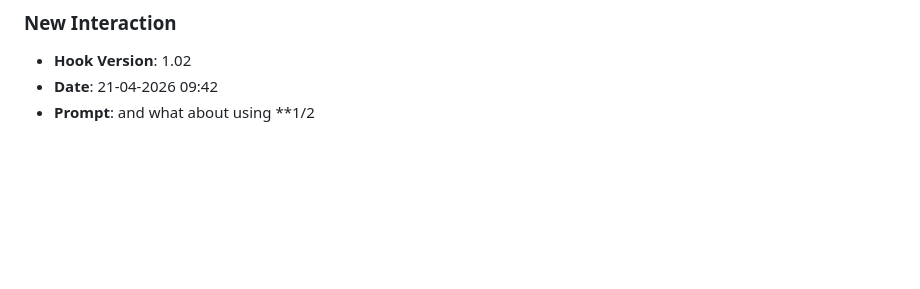
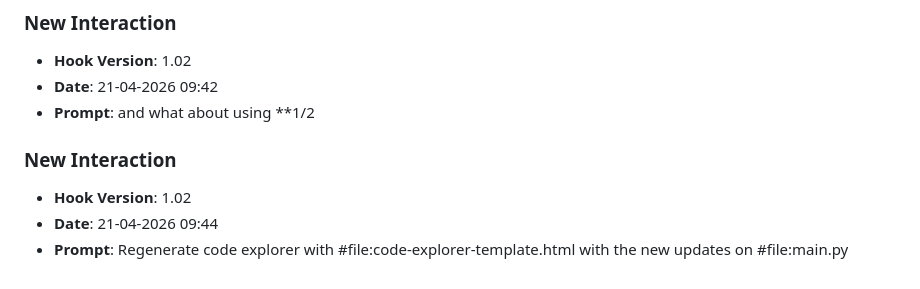
Before and after one commit to X7SEBASTAN7X/lab8, a Markdown page: JOURNAL.md, the part around the change. GitHub-like rendering; blank space fills up the shorter version.

Commit message:
chore: log prompt [21-04-2026 09:44]

```diff
--- a/JOURNAL.md
+++ b/JOURNAL.md
@@ -172,3 +172,8 @@
 - **Hook Version**: 1.02
 - **Date**: 21-04-2026 09:42
 - **Prompt**: and what about using **1/2
+
+### **New Interaction**
+- **Hook Version**: 1.02
+- **Date**: 21-04-2026 09:44
+- **Prompt**: Regenerate code explorer with #file:code-explorer-template.html with the new updates on #file:main.py
```
Also changed, not shown: prompts_history.md (+3 -0 lines).
